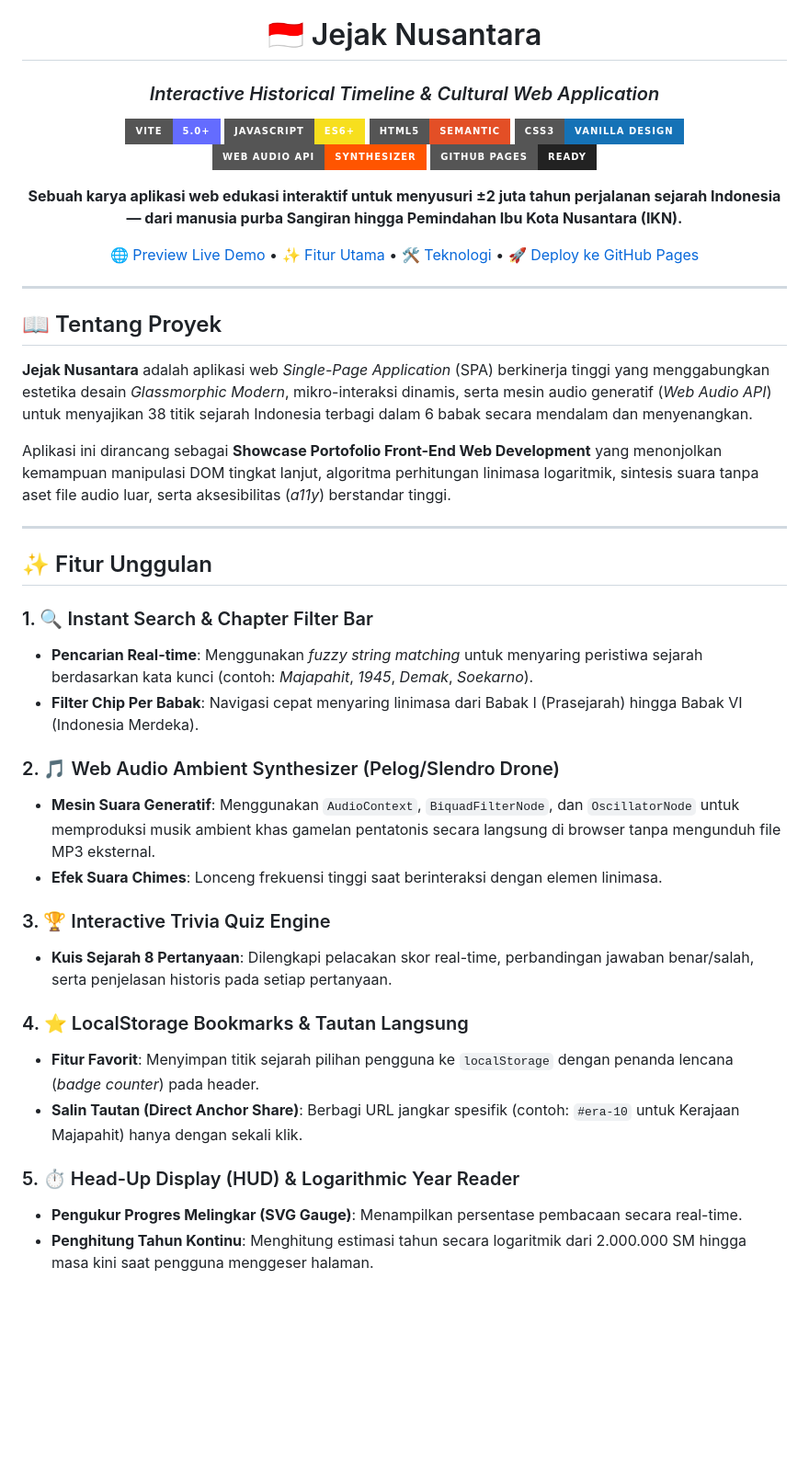
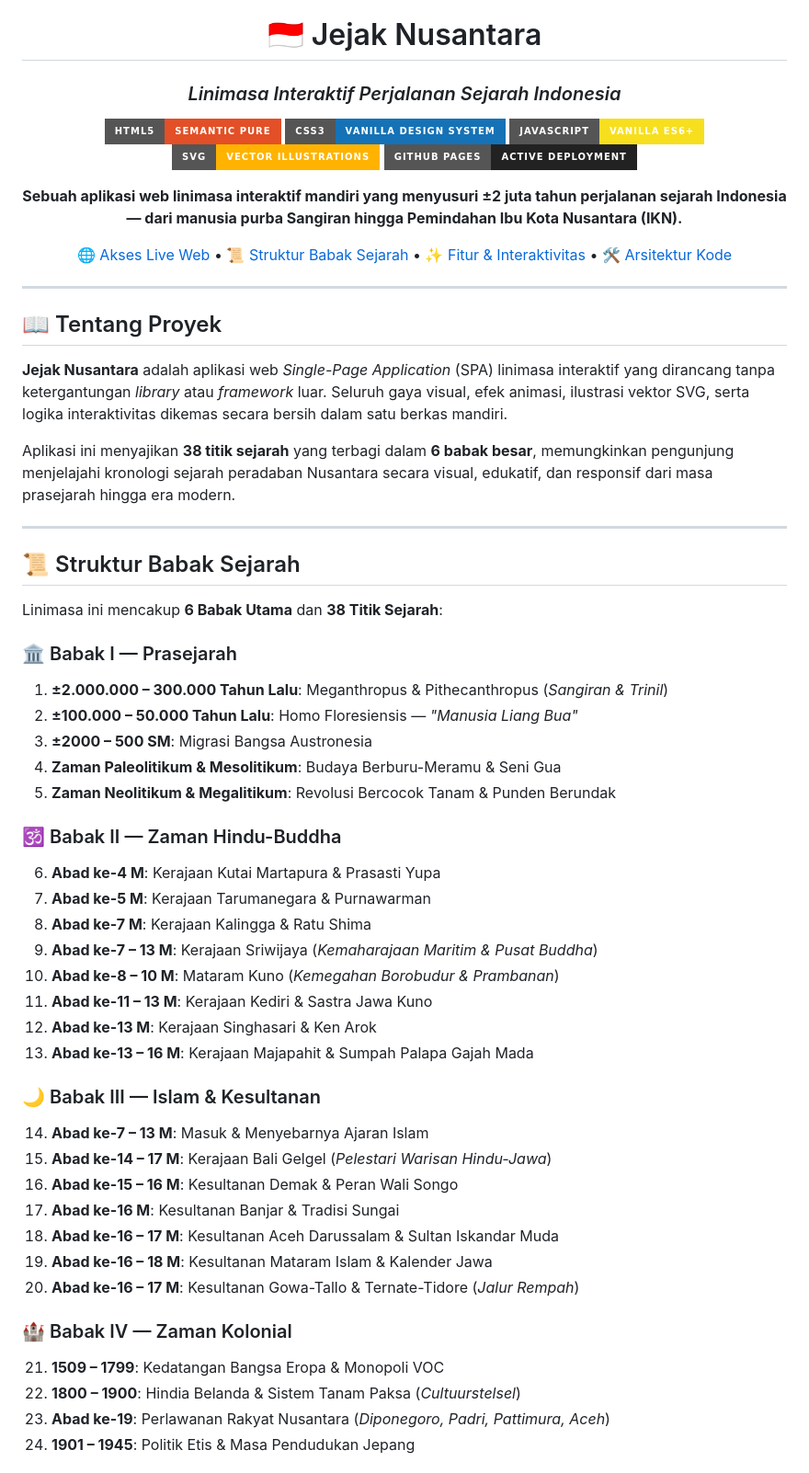
Before and after one commit to dhany-el/jejak-nusantara, a Markdown page: README.md, the part around one of its changes. Shown at 92% size. Drawn GitHub-style; badges without logos; blank space fills up the shorter version.

Commit message:
docs: update README.md to accurately document 38 historical points, 6 chapters, and single-file architecture

```diff
--- a/README.md
+++ b/README.md
@@ -1,23 +1,22 @@
 <div align="center">
 
   # 🇮🇩 Jejak Nusantara
-  ### *Interactive Historical Timeline & Cultural Web Application*
+  ### *Linimasa Interaktif Perjalanan Sejarah Indonesia*
 
-  [![Vite](https://img.shields.io/badge/Vite-5.0+-646CFF?style=for-the-badge&logo=vite&logoColor=white)](https://vitejs.dev/)
-  [![JavaScript](https://img.shields.io/badge/JavaScript-ES6+-F7DF1E?style=for-the-badge&logo=javascript&logoColor=black)](https://developer.mozilla.org/en-US/docs/Web/JavaScript)
-  [![HTML5](https://img.shields.io/badge/HTML5-Semantic-E34F26?style=for-the-badge&logo=html5&logoColor=white)](https://developer.mozilla.org/en-US/docs/Web/HTML)
-  [![CSS3](https://img.shields.io/badge/CSS3-Vanilla_Design-1572B6?style=for-the-badge&logo=css3&logoColor=white)](https://developer.mozilla.org/en-US/docs/Web/CSS)
-  [![Web Audio API](https://img.shields.io/badge/Web_Audio_API-Synthesizer-FF5500?style=for-the-badge&logo=soundcloud&logoColor=white)](https://developer.mozilla.org/en-US/docs/Web/API/Web_Audio_API)
-  [![GitHub Pages](https://img.shields.io/badge/GitHub_Pages-Ready-222222?style=for-the-badge&logo=githubpages&logoColor=white)](#-github-pages-deployment)
+  [![HTML5](https://img.shields.io/badge/HTML5-Semantic_Pure-E34F26?style=for-the-badge&logo=html5&logoColor=white)](https://developer.mozilla.org/en-US/docs/Web/HTML)
+  [![CSS3](https://img.shields.io/badge/CSS3-Vanilla_Design_System-1572B6?style=for-the-badge&logo=css3&logoColor=white)](https://developer.mozilla.org/en-US/docs/Web/CSS)
+  [![JavaScript](https://img.shields.io/badge/JavaScript-Vanilla_ES6+-F7DF1E?style=for-the-badge&logo=javascript&logoColor=black)](https://developer.mozilla.org/en-US/docs/Web/JavaScript)
+  [![SVG](https://img.shields.io/badge/SVG-Vector_Illustrations-FFB300?style=for-the-badge&logo=svg&logoColor=white)](https://www.w3.org/TR/SVG2/)
+  [![GitHub Pages](https://img.shields.io/badge/GitHub_Pages-Active_Deployment-222222?style=for-the-badge&logo=githubpages&logoColor=white)](https://dhany-el.github.io/jejak-nusantara/)
 
   <p align="center">
-    <b>Sebuah karya aplikasi web edukasi interaktif untuk menyusuri ±2 juta tahun perjalanan sejarah Indonesia — dari manusia purba Sangiran hingga Pemindahan Ibu Kota Nusantara (IKN).</b>
+    <b>Sebuah aplikasi web linimasa interaktif mandiri yang menyusuri ±2 juta tahun perjalanan sejarah Indonesia — dari manusia purba Sangiran hingga Pemindahan Ibu Kota Nusantara (IKN).</b>
   </p>
 
-  [🌐 Preview Live Demo](https://b88191055038c9.lhr.life) •
-  [✨ Fitur Utama](#-fitur-unggulan) •
-  [🛠️ Teknologi](#%EF%B8%8F-teknologi--arsitektur) •
-  [🚀 Deploy ke GitHub Pages](#-github-pages-deployment)
+  [🌐 Akses Live Web](https://dhany-el.github.io/jejak-nusantara/) •
+  [📜 Struktur Babak Sejarah](#-struktur-babak-sejarah) •
+  [✨ Fitur &amp; Interaktivitas](#-fitur--interaktivitas-aplikasi) •
+  [🛠️ Arsitektur Kode](#%EF%B8%8F-arsitektur-proyek)
 
 </div>
 
@@ -25,30 +24,45 @@
 
 ## 📖 Tentang Proyek
 
-**Jejak Nusantara** adalah aplikasi web *Single-Page Application* (SPA) berkinerja tinggi yang menggabungkan estetika desain *Glassmorphic Modern*, mikro-interaksi dinamis, serta mesin audio generatif (*Web Audio API*) untuk menyajikan 38 titik sejarah Indonesia terbagi dalam 6 babak secara mendalam dan menyenangkan.
+**Jejak Nusantara** adalah aplikasi web *Single-Page Application* (SPA) linimasa interaktif yang dirancang tanpa ketergantungan *library* atau *framework* luar. Seluruh gaya visual, efek animasi, ilustrasi vektor SVG, serta logika interaktivitas dikemas secara bersih dalam satu berkas mandiri.
 
-Aplikasi ini dirancang sebagai **Showcase Portofolio Front-End Web Development** yang menonjolkan kemampuan manipulasi DOM tingkat lanjut, algoritma perhitungan linimasa logaritmik, sintesis suara tanpa aset file audio luar, serta aksesibilitas (*a11y*) berstandar tinggi.
+Aplikasi ini menyajikan **38 titik sejarah** yang terbagi dalam **6 babak besar**, memungkinkan pengunjung menjelajahi kronologi sejarah peradaban Nusantara secara visual, edukatif, dan responsif dari masa prasejarah hingga era modern.
 
 ---
 
-## ✨ Fitur Unggulan
+## 📜 Struktur Babak Sejarah
 
-### 1. 🔍 Instant Search & Chapter Filter Bar
-- **Pencarian Real-time**: Menggunakan *fuzzy string matching* untuk menyaring peristiwa sejarah berdasarkan kata kunci (contoh: *Majapahit*, *1945*, *Demak*, *Soekarno*).
-- **Filter Chip Per Babak**: Navigasi cepat menyaring linimasa dari Babak I (Prasejarah) hingga Babak VI (Indonesia Merdeka).
+Linimasa ini mencakup **6 Babak Utama** dan **38 Titik Sejarah**:
 
-### 2. 🎵 Web Audio Ambient Synthesizer (Pelog/Slendro Drone)
-- **Mesin Suara Generatif**: Menggunakan `AudioContext`, `BiquadFilterNode`, dan `OscillatorNode` untuk memproduksi musik ambient khas gamelan pentatonis secara langsung di browser tanpa mengunduh file MP3 eksternal.
-- **Efek Suara Chimes**: Lonceng frekuensi tinggi saat berinteraksi dengan elemen linimasa.
+### 🏛️ Babak I — Prasejarah
+1. **±2.000.000 – 300.000 Tahun Lalu**: Meganthropus & Pithecanthropus (*Sangiran & Trinil*)
+2. **±100.000 – 50.000 Tahun Lalu**: Homo Floresiensis — *"Manusia Liang Bua"*
+3. **±2000 – 500 SM**: Migrasi Bangsa Austronesia
+4. **Zaman Paleolitikum & Mesolitikum**: Budaya Berburu-Meramu & Seni Gua
+5. **Zaman Neolitikum & Megalitikum**: Revolusi Bercocok Tanam & Punden Berundak
 
-### 3. 🏆 Interactive Trivia Quiz Engine
-- **Kuis Sejarah 8 Pertanyaan**: Dilengkapi pelacakan skor real-time, perbandingan jawaban benar/salah, serta penjelasan historis pada setiap pertanyaan.
+### 🕉️ Babak II — Zaman Hindu-Buddha
+6. **Abad ke-4 M**: Kerajaan Kutai Martapura & Prasasti Yupa
+7. **Abad ke-5 M**: Kerajaan Tarumanegara & Purnawarman
+8. **Abad ke-7 M**: Kerajaan Kalingga & Ratu Shima
+9. **Abad ke-7 – 13 M**: Kerajaan Sriwijaya (*Kemaharajaan Maritim & Pusat Buddha*)
+10. **Abad ke-8 – 10 M**: Mataram Kuno (*Kemegahan Borobudur & Prambanan*)
+11. **Abad ke-11 – 13 M**: Kerajaan Kediri & Sastra Jawa Kuno
+12. **Abad ke-13 M**: Kerajaan Singhasari & Ken Arok
+13. **Abad ke-13 – 16 M**: Kerajaan Majapahit & Sumpah Palapa Gajah Mada
 
-### 4. ⭐ LocalStorage Bookmarks & Tautan Langsung
-- **Fitur Favorit**: Menyimpan titik sejarah pilihan pengguna ke `localStorage` dengan penanda lencana (*badge counter*) pada header.
-- **Salin Tautan (Direct Anchor Share)**: Berbagi URL jangkar spesifik (contoh: `#era-10` untuk Kerajaan Majapahit) hanya dengan sekali klik.
+### 🌙 Babak III — Islam & Kesultanan
+14. **Abad ke-7 – 13 M**: Masuk & Menyebarnya Ajaran Islam
+15. **Abad ke-14 – 17 M**: Kerajaan Bali Gelgel (*Pelestari Warisan Hindu-Jawa*)
+16. **Abad ke-15 – 16 M**: Kesultanan Demak & Peran Wali Songo
+17. **Abad ke-16 M**: Kesultanan Banjar & Tradisi Sungai
+18. **Abad ke-16 – 17 M**: Kesultanan Aceh Darussalam & Sultan Iskandar Muda
+19. **Abad ke-16 – 18 M**: Kesultanan Mataram Islam & Kalender Jawa
+20. **Abad ke-16 – 17 M**: Kesultanan Gowa-Tallo & Ternate-Tidore (*Jalur Rempah*)
 
-### 5. ⏱️ Head-Up Display (HUD) & Logarithmic Year Reader
-- **Pengukur Progres Melingkar (SVG Gauge)**: Menampilkan persentase pembacaan secara real-time.
-- **Penghitung Tahun Kontinu**: Menghitung estimasi tahun secara logaritmik dari 2.000.000 SM hingga masa kini saat pengguna menggeser halaman.
+### 🏰 Babak IV — Zaman Kolonial
+21. **1509 – 1799**: Kedatangan Bangsa Eropa & Monopoli VOC
+22. **1800 – 1900**: Hindia Belanda & Sistem Tanam Paksa (*Cultuurstelsel*)
+23. **Abad ke-19**: Perlawanan Rakyat Nusantara (*Diponegoro, Padri, Pattimura, Aceh*)
+24. **1901 – 1945**: Politik Etis & Masa Pendudukan Jepang
 
```
Also changed, not shown: other parts of README.md (+67 -62 lines).
